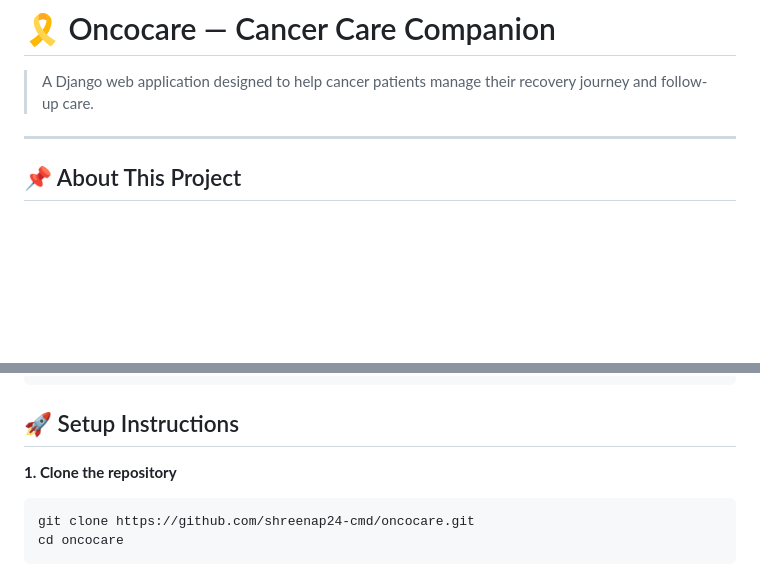
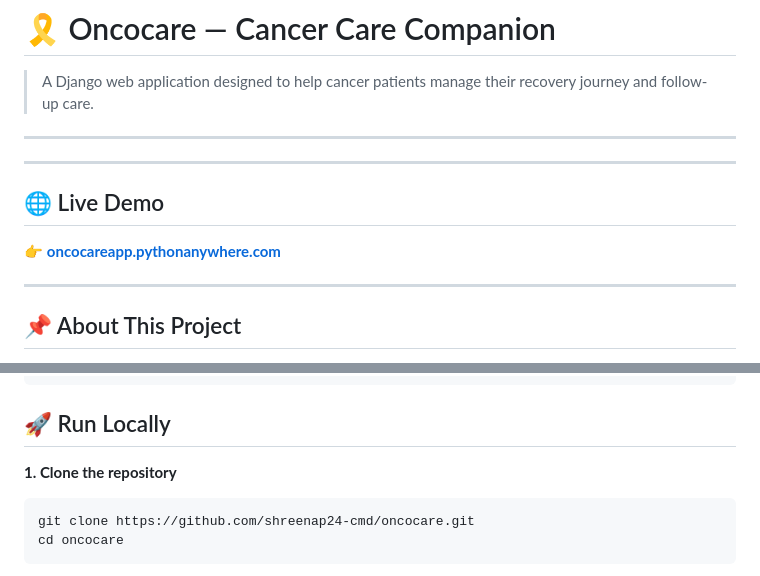
Before and after one commit to shreenap24-cmd/oncocare, a Markdown page: README.md, 2 parts joined by grey strips. Rendered like a GitHub page; blank space fills up the shorter version.

Commit message:
Add live demo link to README

````diff
--- a/README.md
+++ b/README.md
@@ -1,6 +1,13 @@
 # 🎗️ Oncocare — Cancer Care Companion
 
 > A Django web application designed to help cancer patients manage their recovery journey and follow-up care.
+
+---
+
+---
+## 🌐 Live Demo
+
+👉 **[oncocareapp.pythonanywhere.com](https://oncocareapp.pythonanywhere.com)**
 
 ---
 
@@ -61,7 +68,7 @@ oncocare/
 └── templates/       # All HTML templates
 ~~~
 
-## 🚀 Setup Instructions
+## 🚀 Run Locally
 
 **1. Clone the repository**
 ```bash
````
